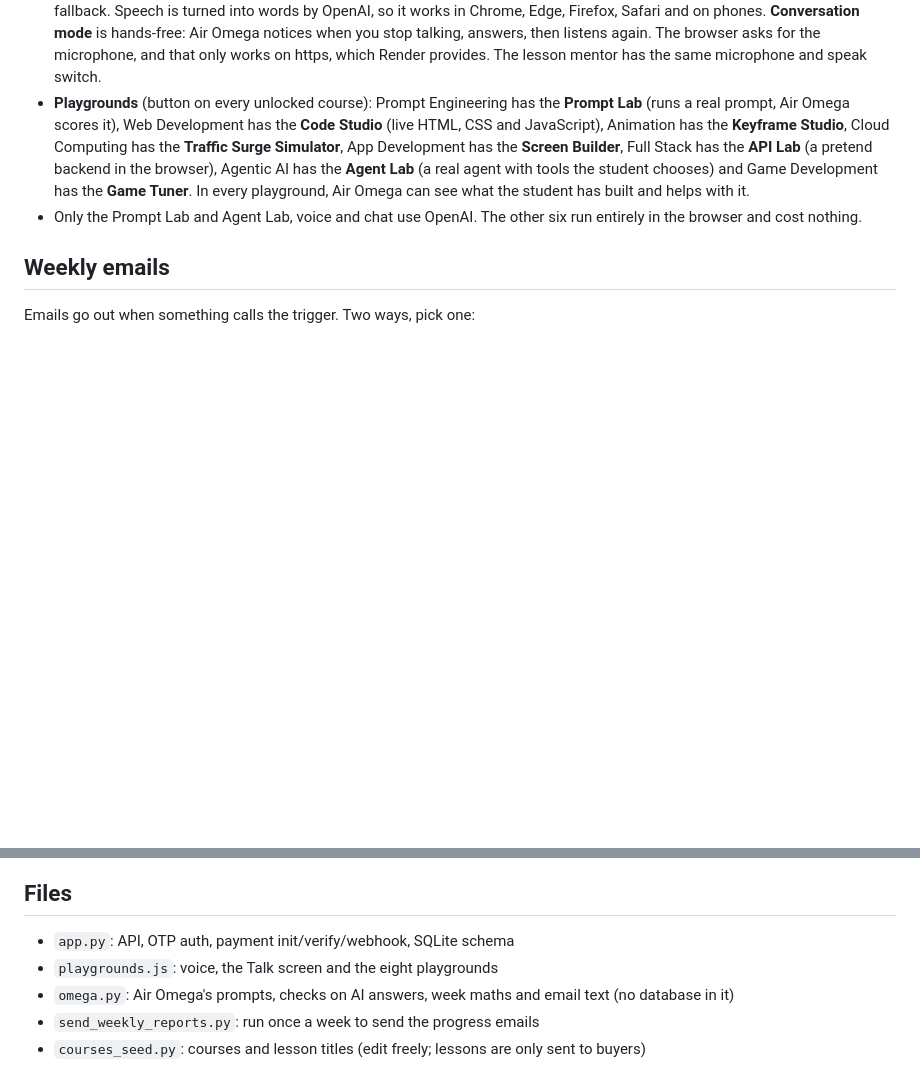
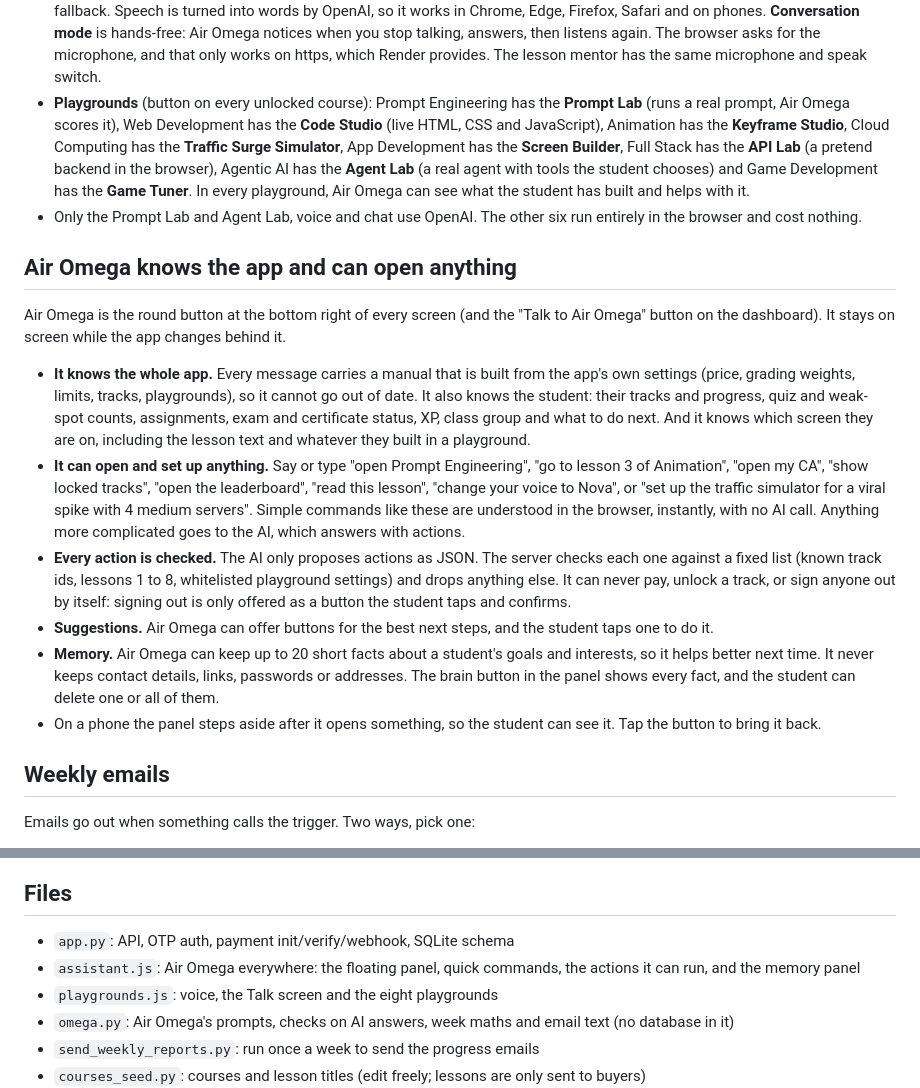
Before and after one commit to l63731962-glitch/air-academy, a Markdown page: README.md, 2 parts joined by grey strips. Rendered like a GitHub page; blank space fills up the shorter version.

```diff
--- a/README.md
+++ b/README.md
@@ -45,6 +45,15 @@ Every AI feature speaks as **Air Omega, Open Air Tech Space AI assistant**. All
 - **Playgrounds** (button on every unlocked course): Prompt Engineering has the **Prompt Lab** (runs a real prompt, Air Omega scores it), Web Development has the **Code Studio** (live HTML, CSS and JavaScript), Animation has the **Keyframe Studio**, Cloud Computing has the **Traffic Surge Simulator**, App Development has the **Screen Builder**, Full Stack has the **API Lab** (a pretend backend in the browser), Agentic AI has the **Agent Lab** (a real agent with tools the student chooses) and Game Development has the **Game Tuner**. In every playground, Air Omega can see what the student has built and helps with it.
 - Only the Prompt Lab and Agent Lab, voice and chat use OpenAI. The other six run entirely in the browser and cost nothing.
 
+## Air Omega knows the app and can open anything
+Air Omega is the round button at the bottom right of every screen (and the "Talk to Air Omega" button on the dashboard). It stays on screen while the app changes behind it.
+- **It knows the whole app.** Every message carries a manual that is built from the app's own settings (price, grading weights, limits, tracks, playgrounds), so it cannot go out of date. It also knows the student: their tracks and progress, quiz and weak-spot counts, assignments, exam and certificate status, XP, class group and what to do next. And it knows which screen they are on, including the lesson text and whatever they built in a playground.
+- **It can open and set up anything.** Say or type "open Prompt Engineering", "go to lesson 3 of Animation", "open my CA", "show locked tracks", "open the leaderboard", "read this lesson", "change your voice to Nova", or "set up the traffic simulator for a viral spike with 4 medium servers". Simple commands like these are understood in the browser, instantly, with no AI call. Anything more complicated goes to the AI, which answers with actions.
+- **Every action is checked.** The AI only proposes actions as JSON. The server checks each one against a fixed list (known track ids, lessons 1 to 8, whitelisted playground settings) and drops anything else. It can never pay, unlock a track, or sign anyone out by itself: signing out is only offered as a button the student taps and confirms.
+- **Suggestions.** Air Omega can offer buttons for the best next steps, and the student taps one to do it.
+- **Memory.** Air Omega can keep up to 20 short facts about a student's goals and interests, so it helps better next time. It never keeps contact details, links, passwords or addresses. The brain button in the panel shows every fact, and the student can delete one or all of them.
+- On a phone the panel steps aside after it opens something, so the student can see it. Tap the button to bring it back.
+
 ## Weekly emails
 Emails go out when something calls the trigger. Two ways, pick one:
 1. **Free scheduler (cron-job.org).** Create a job that sends a `POST` to `https://YOUR-DOMAIN/api/internal/weekly-reports` every Monday morning, with the header `X-Cron-Secret: <your CRON_SECRET>`. It answers at once and sends the emails in the background.
@@ -60,6 +69,7 @@ Sign in, open a locked course, tap **Unlock**, and use a Flutterwave test card f
 
 ## Files
 - `app.py`: API, OTP auth, payment init/verify/webhook, SQLite schema
+- `assistant.js`: Air Omega everywhere: the floating panel, quick commands, the actions it can run, and the memory panel
 - `playgrounds.js`: voice, the Talk screen and the eight playgrounds
 - `omega.py`: Air Omega's prompts, checks on AI answers, week maths and email text (no database in it)
 - `send_weekly_reports.py`: run once a week to send the progress emails
```
